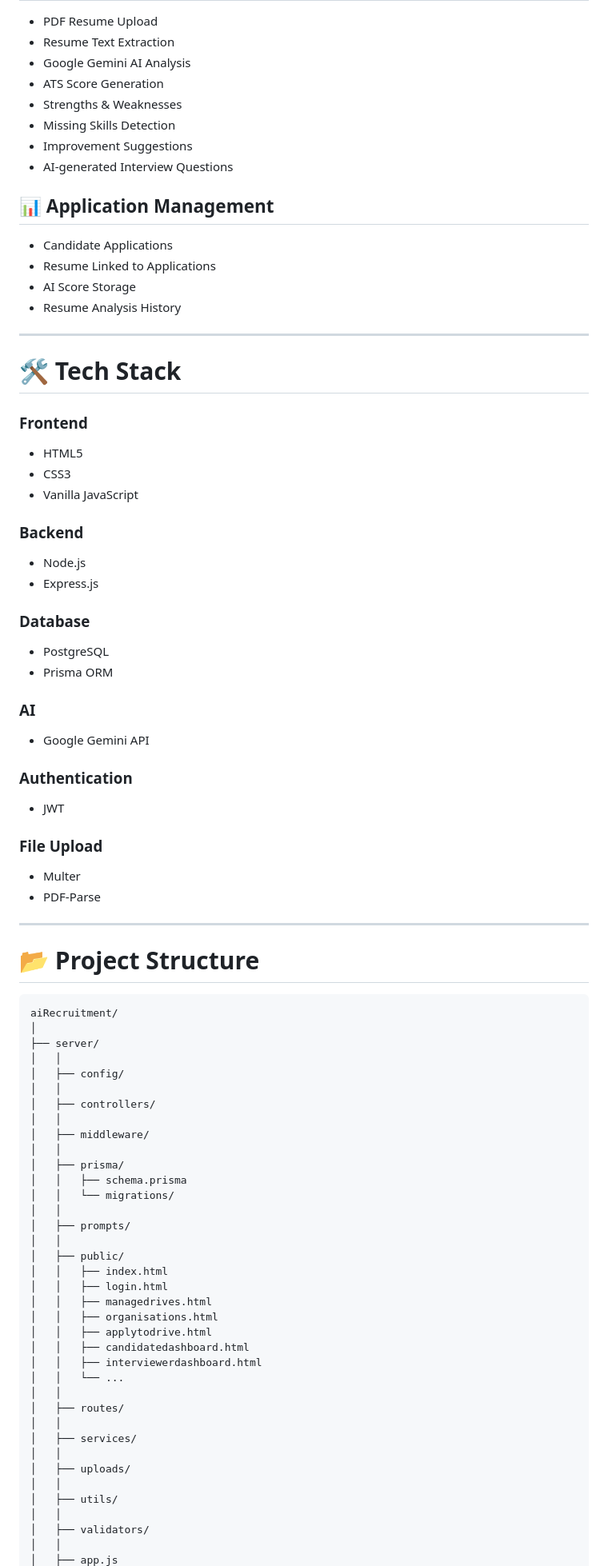
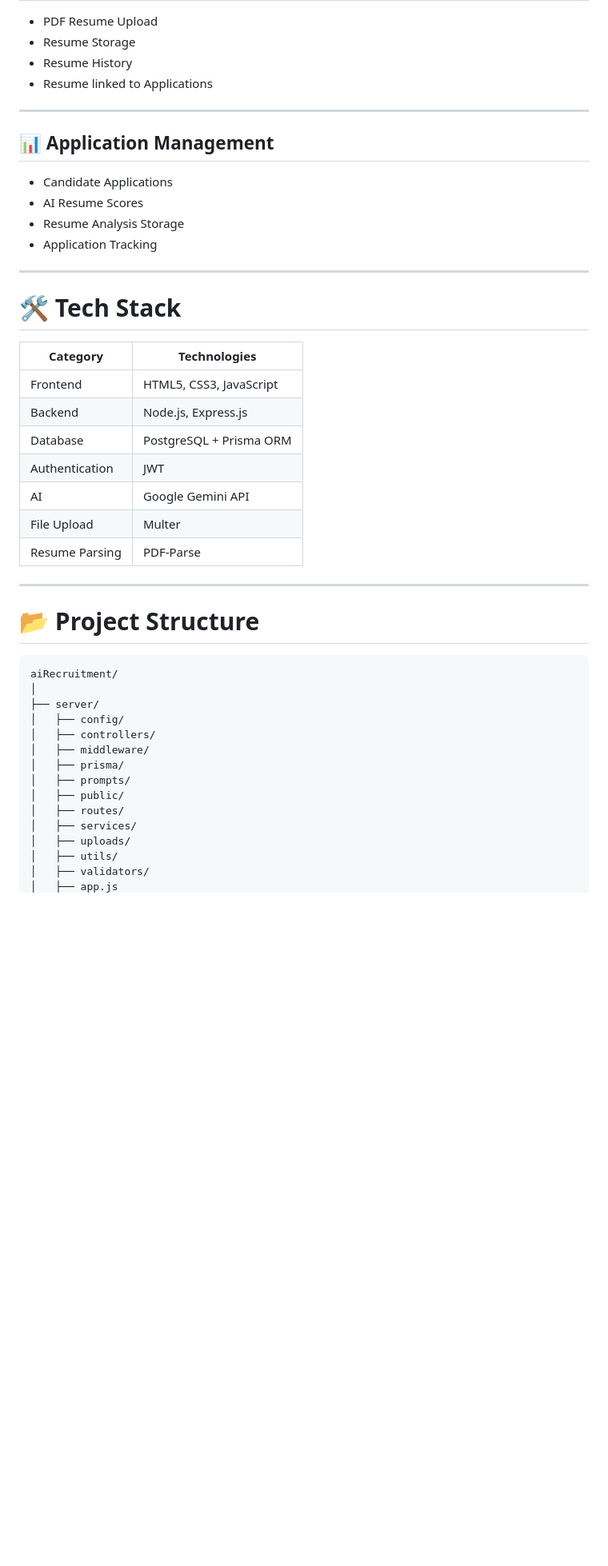
Before and after one commit to chiragarora07/aiRecruitment, a Markdown page: README.md, the part around one of its changes. Shown at 80% size. GitHub-like rendering; blank space fills up the shorter version.

```diff
--- a/README.md
+++ b/README.md
@@ -38,52 +89,31 @@
 
 * PDF Resume Upload
-* Resume Text Extraction
-* Google Gemini AI Analysis
-* ATS Score Generation
-* Strengths & Weaknesses
-* Missing Skills Detection
-* Improvement Suggestions
-* AI-generated Interview Questions
+* Resume Storage
+* Resume History
+* Resume linked to Applications
+
+---
 
 ## 📊 Application Management
 
 * Candidate Applications
-* Resume Linked to Applications
-* AI Score Storage
-* Resume Analysis History
+* AI Resume Scores
+* Resume Analysis Storage
+* Application Tracking
 
 ---
 
 # 🛠 Tech Stack
 
-### Frontend
-
-* HTML5
-* CSS3
-* Vanilla JavaScript
-
-### Backend
-
-* Node.js
-* Express.js
-
-### Database
-
-* PostgreSQL
-* Prisma ORM
-
-### AI
-
-* Google Gemini API
-
-### Authentication
-
-* JWT
-
-### File Upload
-
-* Multer
-* PDF-Parse
+| Category       | Technologies            |
+| -------------- | ----------------------- |
+| Frontend       | HTML5, CSS3, JavaScript |
+| Backend        | Node.js, Express.js     |
+| Database       | PostgreSQL + Prisma ORM |
+| Authentication | JWT                     |
+| AI             | Google Gemini API       |
+| File Upload    | Multer                  |
+| Resume Parsing | PDF-Parse               |
 
 ---
 
@@ -93,37 +123,15 @@
 aiRecruitment/
 │
 ├── server/
-│   │
 │   ├── config/
-│   │
 │   ├── controllers/
-│   │
 │   ├── middleware/
-│   │
 │   ├── prisma/
-│   │   ├── schema.prisma
-│   │   └── migrations/
-│   │
 │   ├── prompts/
-│   │
 │   ├── public/
-│   │   ├── index.html
-│   │   ├── login.html
-│   │   ├── managedrives.html
-│   │   ├── organisations.html
-│   │   ├── applytodrive.html
-│   │   ├── candidatedashboard.html
-│   │   ├── interviewerdashboard.html
-│   │   └── ...
-│   │
 │   ├── routes/
-│   │
 │   ├── services/
-│   │
 │   ├── uploads/
-│   │
 │   ├── utils/
-│   │
 │   ├── validators/
-│   │
 │   ├── app.js
```
Also changed, not shown: other parts of README.md (+159 -85 lines).
